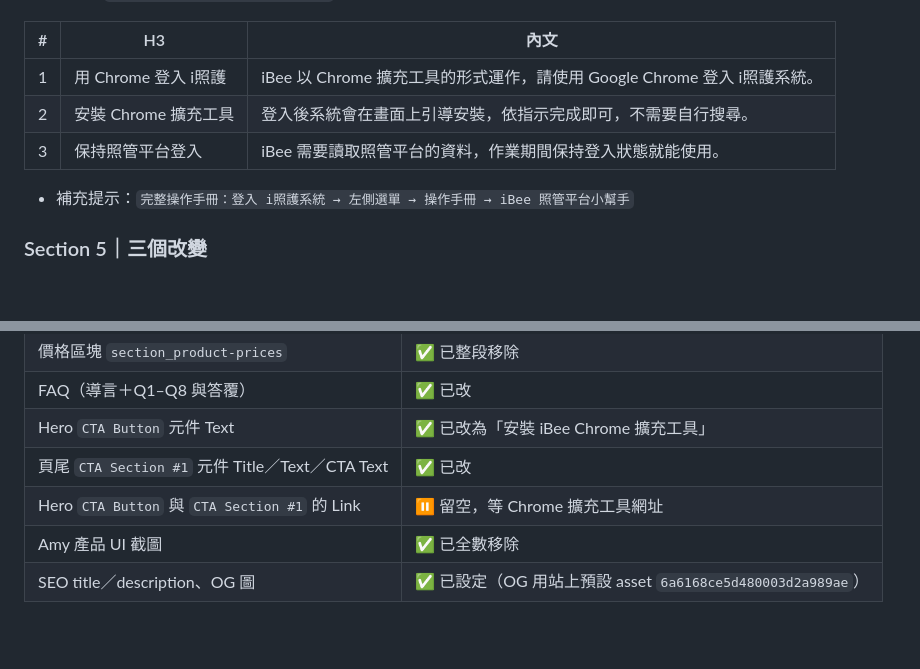
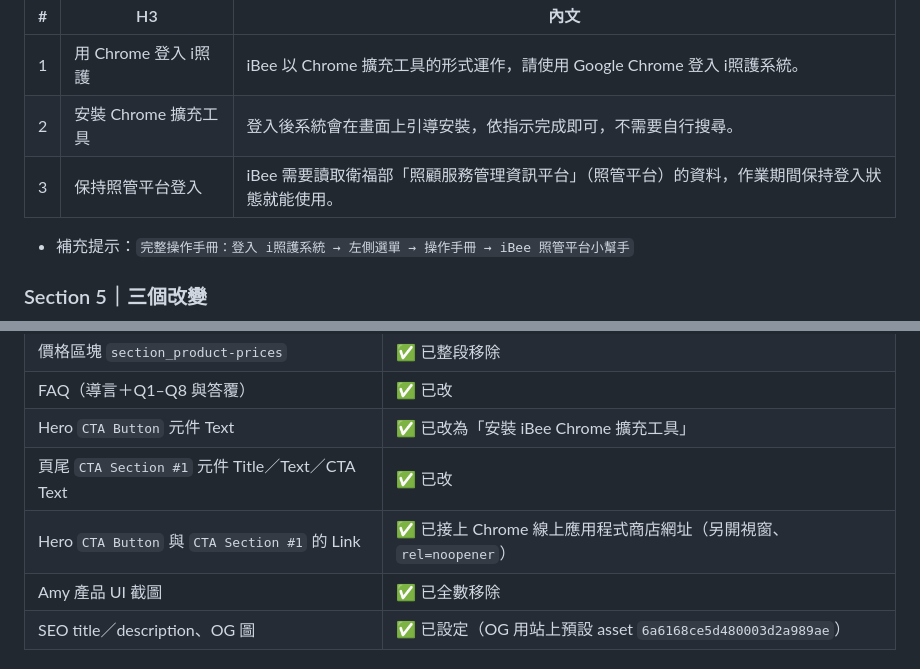
Before and after one commit to TerrisLiao/jubo-webflow, a Markdown page: iBee產品頁/00_頁面規格與文案.md, 2 parts joined by grey strips. Rendered like a GitHub page; blank space fills up the shorter version.

```diff
--- a/iBee產品頁/00_頁面規格與文案.md
+++ b/iBee產品頁/00_頁面規格與文案.md
@@ -104,7 +117,7 @@
 |---|---|---|
 | 1 | 用 Chrome 登入 i照護 | iBee 以 Chrome 擴充工具的形式運作，請使用 Google Chrome 登入 i照護系統。 |
 | 2 | 安裝 Chrome 擴充工具 | 登入後系統會在畫面上引導安裝，依指示完成即可，不需要自行搜尋。 |
-| 3 | 保持照管平台登入 | iBee 需要讀取照管平台的資料，作業期間保持登入狀態就能使用。 |
+| 3 | 保持照管平台登入 | iBee 需要讀取衛福部「照顧服務管理資訊平台」（照管平台）的資料，作業期間保持登入狀態就能使用。 |
 
 - 補充提示：`完整操作手冊：登入 i照護系統 → 左側選單 → 操作手冊 → iBee 照管平台小幫手`
 
@@ -160,7 +175,7 @@
 | FAQ（導言＋Q1–Q8 與答覆） | ✅ 已改 |
 | Hero `CTA Button` 元件 Text | ✅ 已改為「安裝 iBee Chrome 擴充工具」 |
 | 頁尾 `CTA Section #1` 元件 Title／Text／CTA Text | ✅ 已改 |
-| Hero `CTA Button` 與 `CTA Section #1` 的 Link | ⏸ 留空，等 Chrome 擴充工具網址 |
+| Hero `CTA Button` 與 `CTA Section #1` 的 Link | ✅ 已接上 Chrome 線上應用程式商店網址（另開視窗、`rel=noopener`） |
 | Amy 產品 UI 截圖 | ✅ 已全數移除 |
 | SEO title／description、OG 圖 | ✅ 已設定（OG 用站上預設 asset `6a6168ce5d480003d2a989ae`） |
 
```
Also changed, not shown: other parts of iBee產品頁/00_頁面規格與文案.md (+19 -4 lines).
